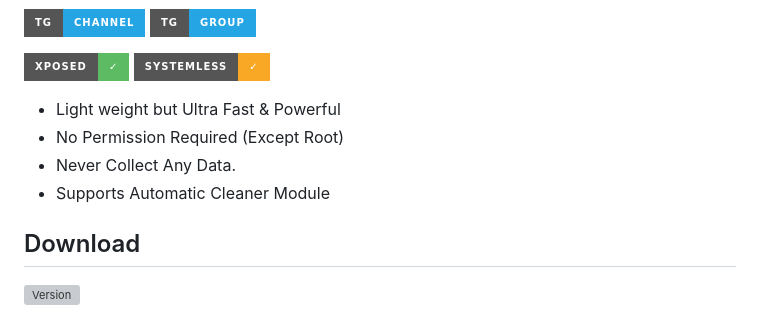
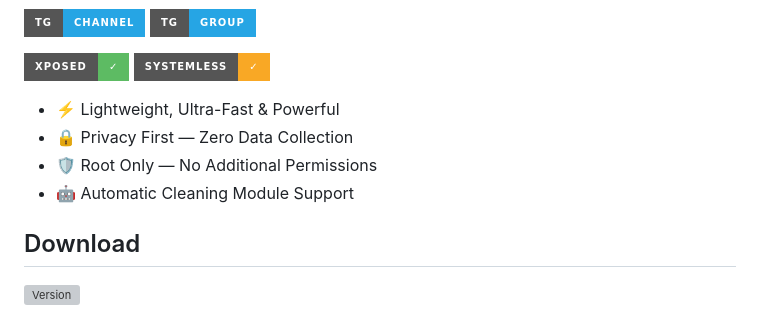
Before and after one commit to araafroyall/Cleaner-Royall, a Markdown page: README.md, the part around the change. Rendered like a GitHub page; badges without logos; grey boxes are pictures that could not be loaded.

```diff
--- a/README.md
+++ b/README.md
@@ -23,11 +23,11 @@
 [![Systemless](https://img.shields.io/badge/Systemless-✓-F9A825?style=for-the-badge&logo=magisk&logoColor=white)]()
 
 
+- ⚡ Lightweight, Ultra-Fast & Powerful
+- 🔒 Privacy First — Zero Data Collection
+- 🛡️ Root Only — No Additional Permissions
+- 🤖 Automatic Cleaning Module Support
 
-*  Light weight but Ultra Fast & Powerful
-*  No Permission Required (Except Root)
-*  Never Collect Any Data.
-*  Supports Automatic Cleaner Module
 
 ## Download
 
```
